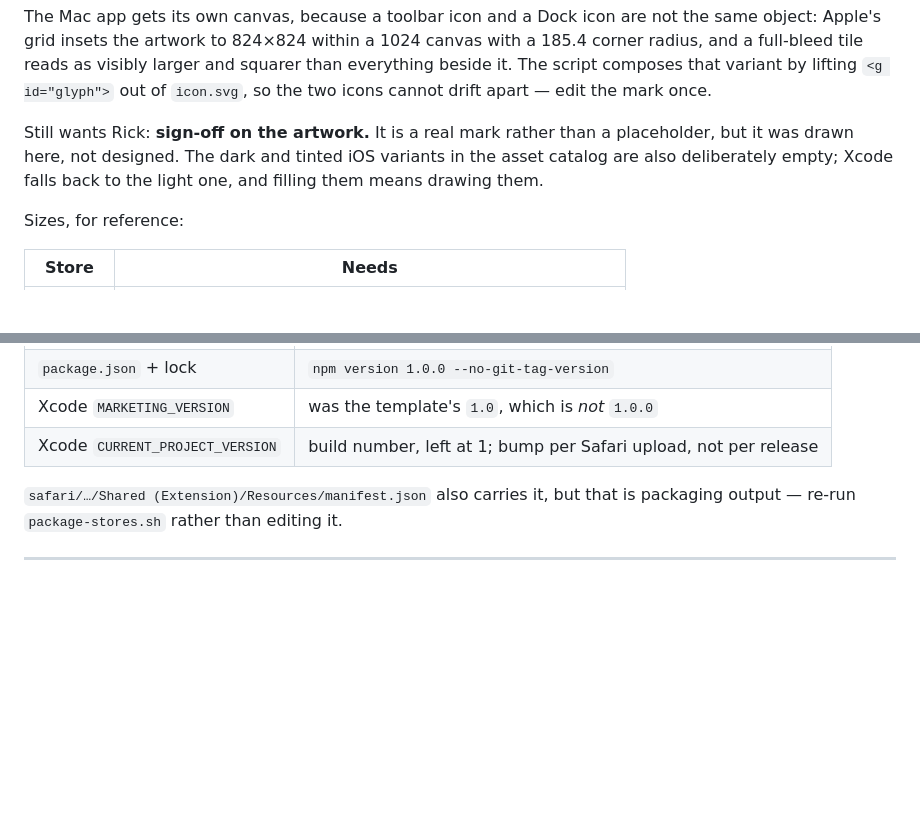
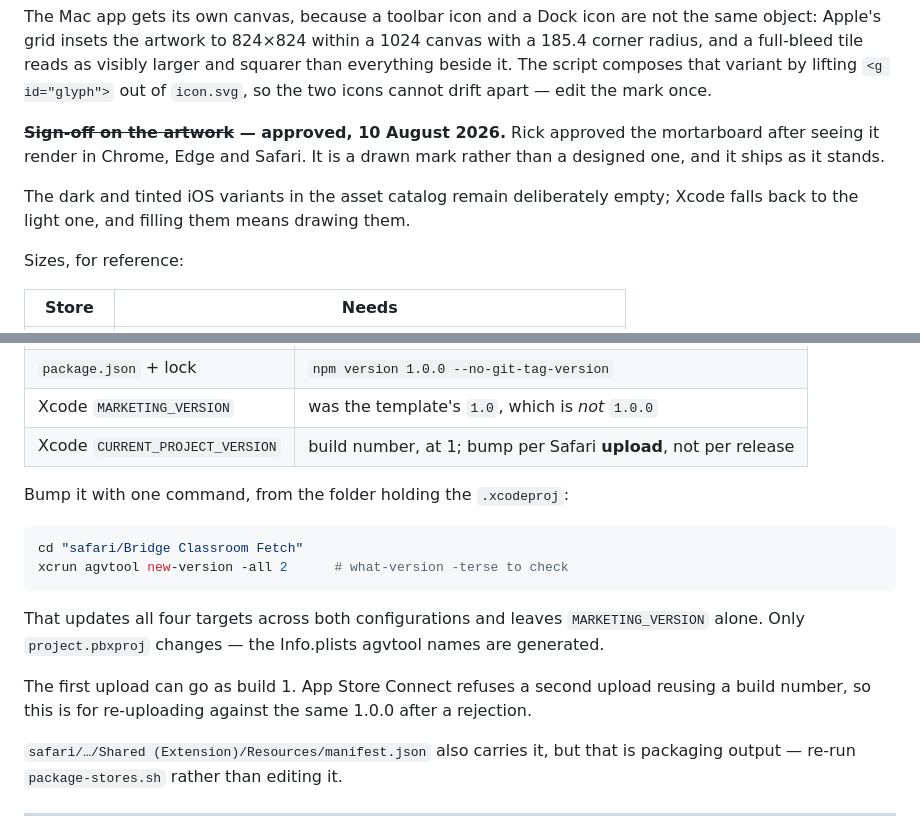
Before and after one commit to Rick-Wilson/acbl-live-fetch, a Markdown page: docs/store-review.md, 2 parts joined by grey strips. Drawn GitHub-style; blank space fills up the shorter version.

Commit message:
Artwork approved; record how to bump the Safari build number
Rick approved the mortarboard after seeing it render in Chrome, Edge and
Safari, which clears the last blocker that needed a person. The empty
dark and tinted iOS variants stay empty — Xcode falls back to the light
one.

Also wrote down the agvtool command for CURRENT_PROJECT_VERSION, tested
against the real project: it updates all four targets across both
configurations, leaves MARKETING_VERSION alone, and touches only
project.pbxproj. Left at 1, since the first upload can use it.

Co-Authored-By: Claude Opus 5 (1M context) <noreply@anthropic.com>

````diff
--- a/docs/store-review.md
+++ b/docs/store-review.md
@@ -451,10 +451,12 @@ squarer than everything beside it. The script composes that variant by lifting
 `<g id="glyph">` out of `icon.svg`, so the two icons cannot drift apart — edit
 the mark once.
 
-Still wants Rick: **sign-off on the artwork.** It is a real mark rather than a
-placeholder, but it was drawn here, not designed. The dark and tinted iOS
-variants in the asset catalog are also deliberately empty; Xcode falls back to
-the light one, and filling them means drawing them.
+**~~Sign-off on the artwork~~ — approved, 10 August 2026.** Rick approved the
+mortarboard after seeing it render in Chrome, Edge and Safari. It is a drawn
+mark rather than a designed one, and it ships as it stands.
+
+The dark and tinted iOS variants in the asset catalog remain deliberately
+empty; Xcode falls back to the light one, and filling them means drawing them.
 
 Sizes, for reference:
 
@@ -489,7 +491,22 @@ and they are not all the same string by default:
 | `manifest.json` | canonical; `PROVIDER.version` reads it, so the payload follows |
 | `package.json` + lock | `npm version 1.0.0 --no-git-tag-version` |
 | Xcode `MARKETING_VERSION` | was the template's `1.0`, which is *not* `1.0.0` |
-| Xcode `CURRENT_PROJECT_VERSION` | build number, left at 1; bump per Safari upload, not per release |
+| Xcode `CURRENT_PROJECT_VERSION` | build number, at 1; bump per Safari **upload**, not per release |
+
+Bump it with one command, from the folder holding the `.xcodeproj`:
+
+```bash
+cd "safari/Bridge Classroom Fetch"
+xcrun agvtool new-version -all 2      # what-version -terse to check
+```
+
+That updates all four targets across both configurations and leaves
+`MARKETING_VERSION` alone. Only `project.pbxproj` changes — the Info.plists
+agvtool names are generated.
+
+The first upload can go as build 1. App Store Connect refuses a second upload
+reusing a build number, so this is for re-uploading against the same 1.0.0
+after a rejection.
 
 `safari/…/Shared (Extension)/Resources/manifest.json` also carries it, but that
 is packaging output — re-run `package-stores.sh` rather than editing it.
````
